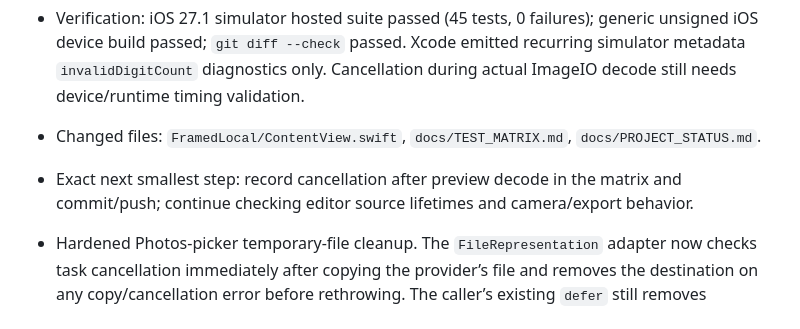
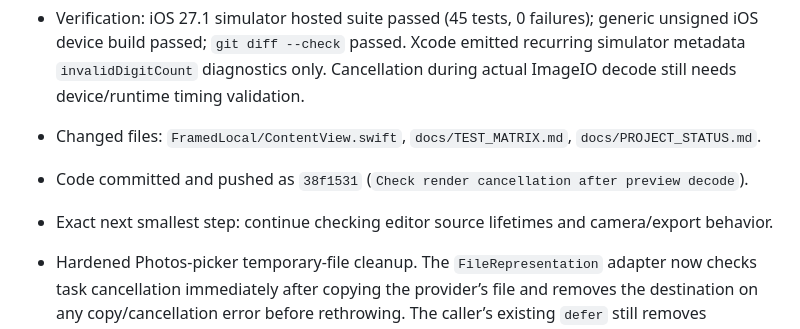
Before and after one commit to MithunDB/FramedLocal, a Markdown page: docs/PROJECT_STATUS.md, the part around the change. Drawn GitHub-style.

Commit message:
Record render cancellation status

```diff
--- a/docs/PROJECT_STATUS.md
+++ b/docs/PROJECT_STATUS.md
@@ -27,7 +27,8 @@ Continue the private/local FramedLocal implementation through physical iPhone va
 - Tightened render cancellation at the UI publication boundary. After `PreviewImageDecoder` completes its synchronous ImageIO thumbnail work, the render task now checks cancellation again before moving the resulting image into SwiftUI state. This prevents a render cancelled during thumbnail decoding (such as editor disappearance or a newer render) from publishing stale preview data.
 - Verification: iOS 27.1 simulator hosted suite passed (45 tests, 0 failures); generic unsigned iOS device build passed; `git diff --check` passed. Xcode emitted recurring simulator metadata `invalidDigitCount` diagnostics only. Cancellation during actual ImageIO decode still needs device/runtime timing validation.
 - Changed files: `FramedLocal/ContentView.swift`, `docs/TEST_MATRIX.md`, `docs/PROJECT_STATUS.md`.
-- Exact next smallest step: record cancellation after preview decode in the matrix and commit/push; continue checking editor source lifetimes and camera/export behavior.
+- Code committed and pushed as `38f1531` (`Check render cancellation after preview decode`).
+- Exact next smallest step: continue checking editor source lifetimes and camera/export behavior.
 
 - Hardened Photos-picker temporary-file cleanup. The `FileRepresentation` adapter now checks task cancellation immediately after copying the provider’s file and removes the destination on any copy/cancellation error before rethrowing. The caller’s existing `defer` still removes successfully returned temporary files after decode/downsample completes.
 - Verification: iOS 27.1 simulator hosted suite passed (45 tests, 0 failures); generic unsigned iOS device build passed; `git diff --check` passed. Xcode logged recurring simulator metadata `invalidDigitCount` diagnostics only. Provider cancellation/temporary-file cleanup has no direct UI/provider integration test and still needs runtime validation.
```
